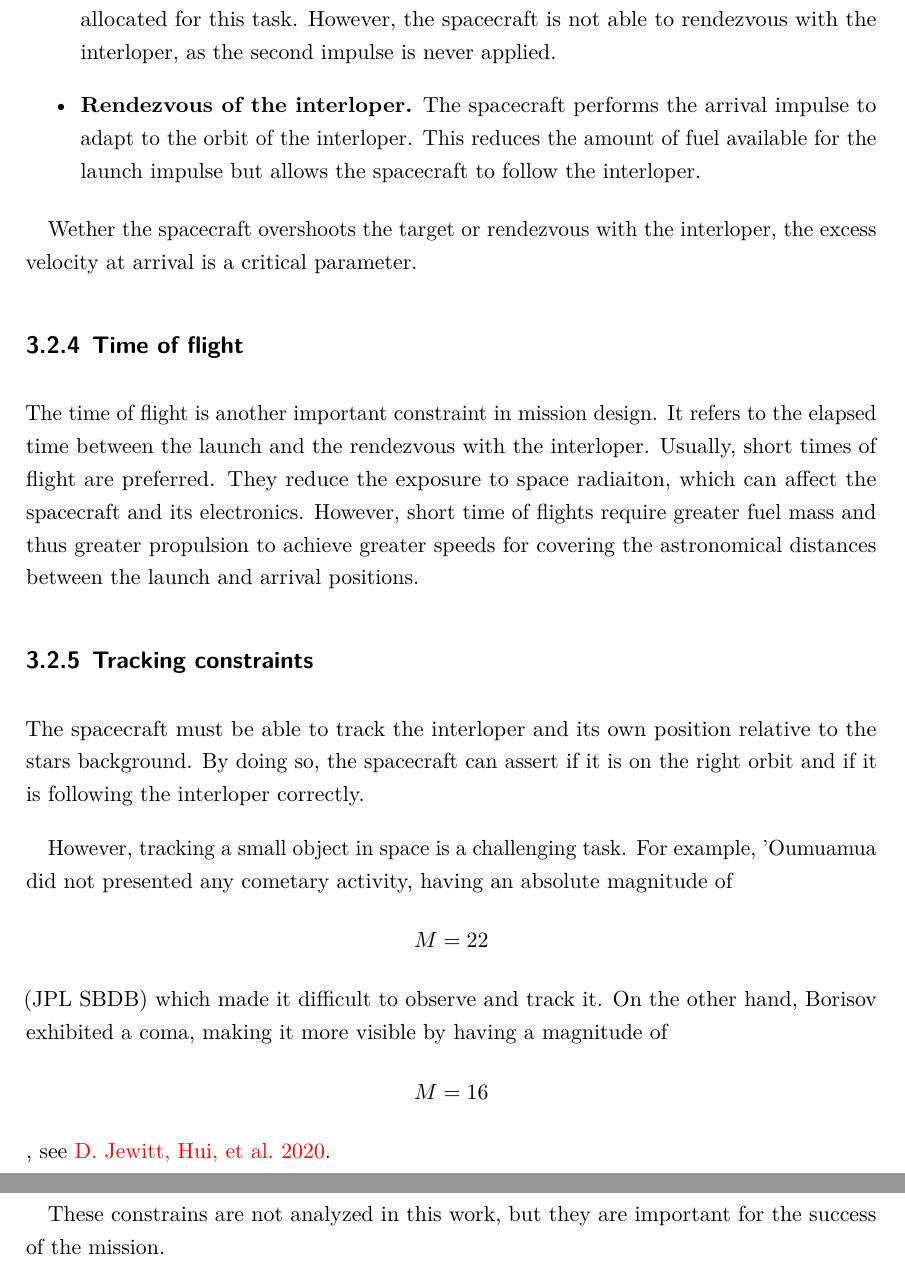
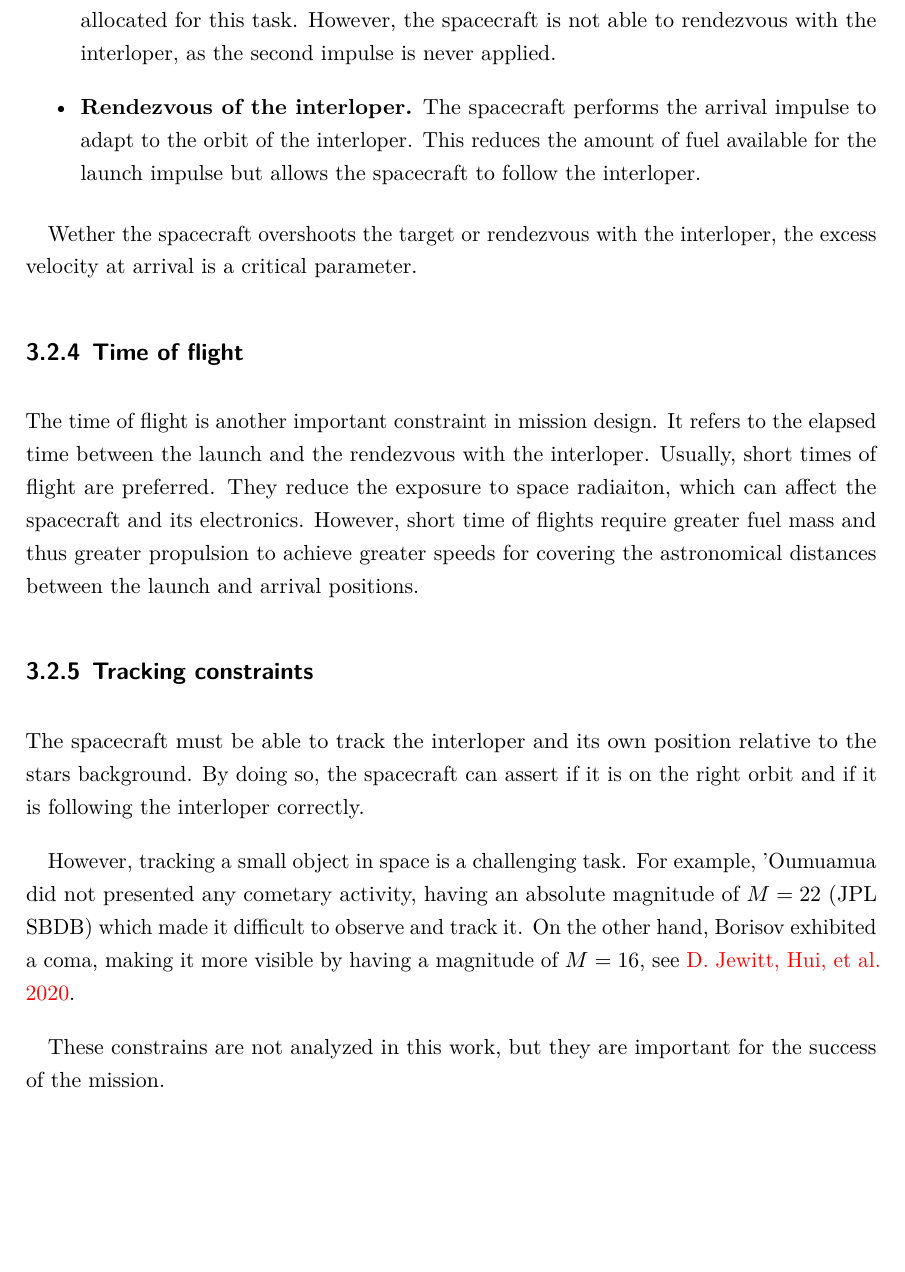
Before and after one commit to jorgepiloto/tfm, a LaTeX thesis (main.tex, which reads src/02_targeting/mission_constraints.tex): two parts of pages 31 and 32 of 37 before the commit and part of page 31 of 37 after it, the two joined at a grey line, cut so that both start at the same text, the shorter picture padded with empty space. Compiled offline with LuaLaTeX.

Commit message:
fix: equations

```diff
--- a/src/02_targeting/mission_constraints.tex
+++ b/src/02_targeting/mission_constraints.tex
@@ -87,9 +87,9 @@ is on the right orbit and if it is following the interloper correctly.
 
 However, tracking a small object in space is a challenging task. For example,
 'Oumuamua did not presented any cometary activity, having an absolute magnitude
-of $$M = 22$$ (JPL SBDB) which made it difficult to
+of $M = 22$ (JPL SBDB) which made it difficult to
 observe and track it. On the other hand, Borisov exhibited a coma, making it
-more visible by having a magnitude of $$M = 16$$, see \cite{jewitt2020}.
+more visible by having a magnitude of $M = 16$, see \cite{jewitt2020}.
 
 These constrains are not analyzed in this work, but they are important for the
 success of the mission.
```
